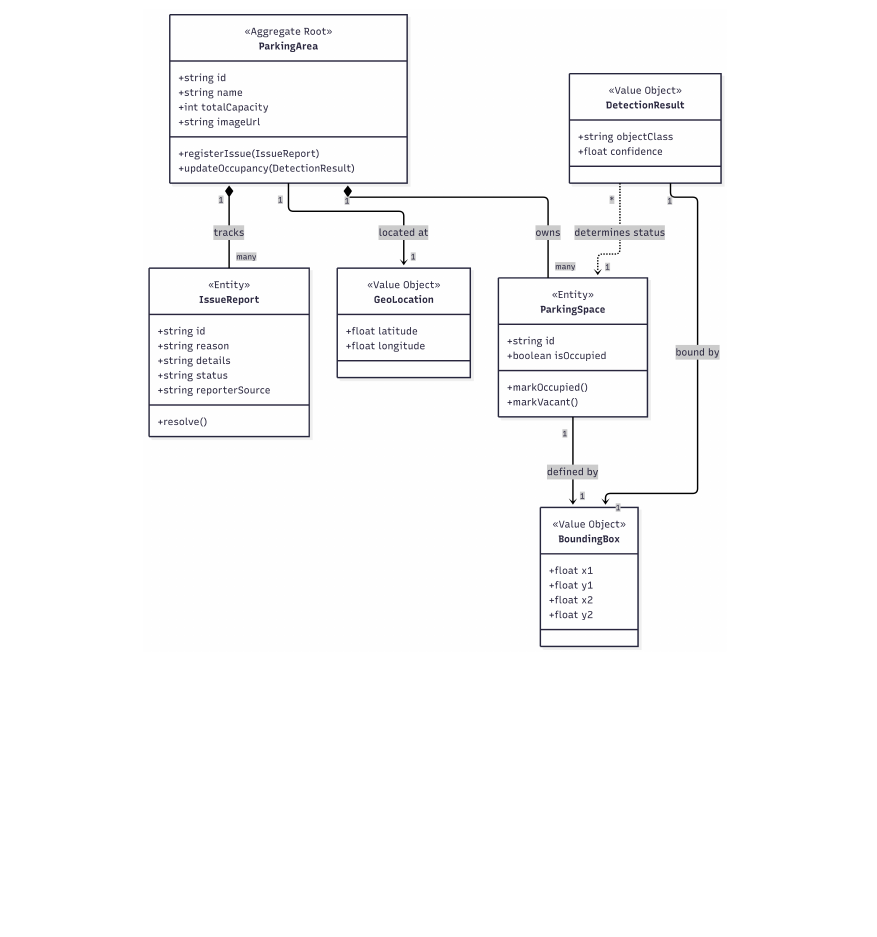
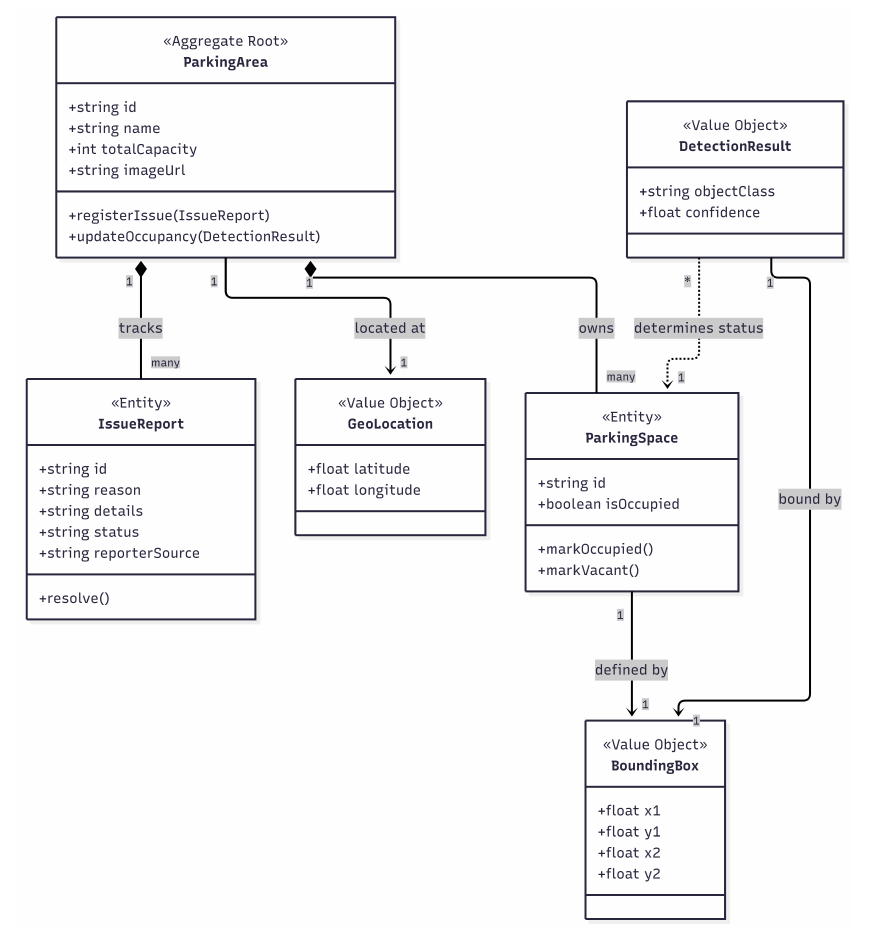
Before and after one commit to D7NAMITE/KU-Parking-SRS-LaTeX, a LaTeX thesis (document.tex, which reads body/appendices.tex): part of page 68 of 70, cut at the place of the change, the shorter picture padded with empty space. Compiled offline with pdfLaTeX.

Commit message:
fix image size

```diff
--- a/body/appendices.tex
+++ b/body/appendices.tex
@@ -20,7 +20,7 @@
 
     \begin{figure}[H]
         \centering
-        \includegraphics[width=0.7\textwidth]{diagrams/web-app/domain_diagram.png}
+        \includegraphics[width=\textwidth]{diagrams/web-app/domain_diagram.png}
     \end{figure}
     \clearpage
 
```
